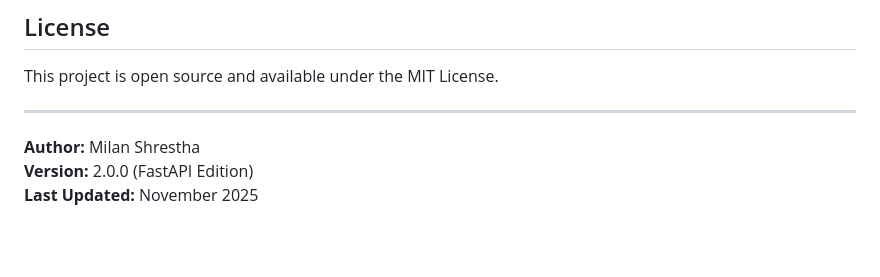
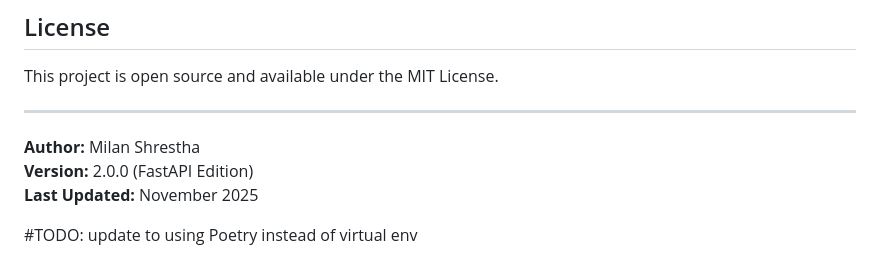
Before and after one commit to milanakdj/resume_builder_ai, a Markdown page: README_api.md, the part around the change. Rendered like a GitHub page; blank space fills up the shorter version.

Commit message:
updated the documentation

```diff
--- a/README_api.md
+++ b/README_api.md
@@ -268,3 +268,6 @@ This project is open source and available under the MIT License.
 **Author:** Milan Shrestha
 **Version:** 2.0.0 (FastAPI Edition)
 **Last Updated:** November 2025
+
+
+#TODO: update to using Poetry instead of virtual env
```
